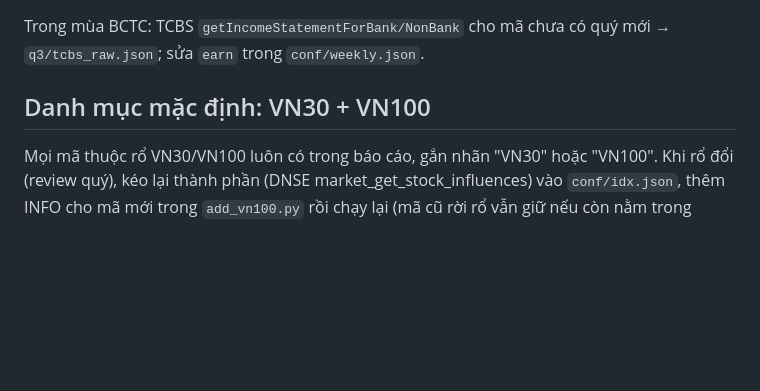
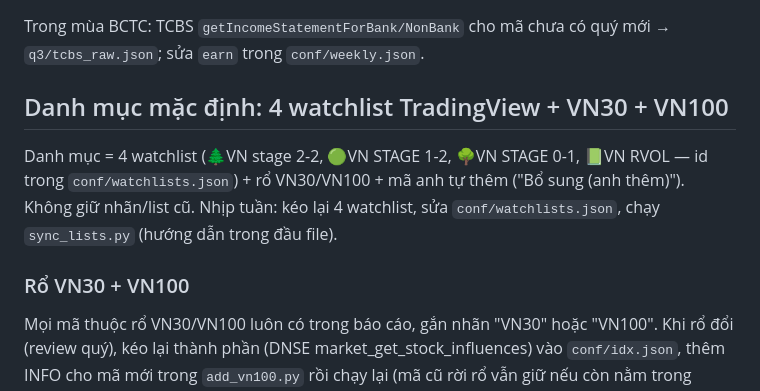
Before and after one commit to bachtranprivate2025-droid/bachtranprivate2025-droid.github.io, a Markdown page: pipeline/RUNBOOK.md, the part around the change. GitHub-like rendering; blank space fills up the shorter version.

Commit message:
RUNBOOK: danh mục = 4 watchlist + VN30/VN100
Co-Authored-By: Claude Opus 5.5 <noreply@anthropic.com>
Claude-Session: https://claude.ai/code/session_01XgattXWmqXtF313fu5BMhC

```diff
--- a/pipeline/RUNBOOK.md
+++ b/pipeline/RUNBOOK.md
@@ -41,7 +41,12 @@ Sau đó chạy nhịp hằng ngày.
 
 Trong mùa BCTC: TCBS `getIncomeStatementForBank/NonBank` cho mã chưa có quý mới → `q3/tcbs_raw.json`; sửa `earn` trong `conf/weekly.json`.
 
-## Danh mục mặc định: VN30 + VN100
+## Danh mục mặc định: 4 watchlist TradingView + VN30 + VN100
+
+Danh mục = 4 watchlist (🌲VN stage 2-2, 🟢VN STAGE 1-2, 🌳VN STAGE 0-1, 📗VN RVOL — id trong `conf/watchlists.json`) + rổ VN30/VN100 + mã anh tự thêm ("Bổ sung (anh thêm)"). Không giữ nhãn/list cũ.
+Nhịp tuần: kéo lại 4 watchlist, sửa `conf/watchlists.json`, chạy `sync_lists.py` (hướng dẫn trong đầu file).
+
+### Rổ VN30 + VN100
 
 Mọi mã thuộc rổ VN30/VN100 luôn có trong báo cáo, gắn nhãn "VN30" hoặc "VN100". Khi rổ đổi (review quý),
 kéo lại thành phần (DNSE market_get_stock_influences) vào `conf/idx.json`, thêm INFO cho mã mới trong `add_vn100.py`
```
